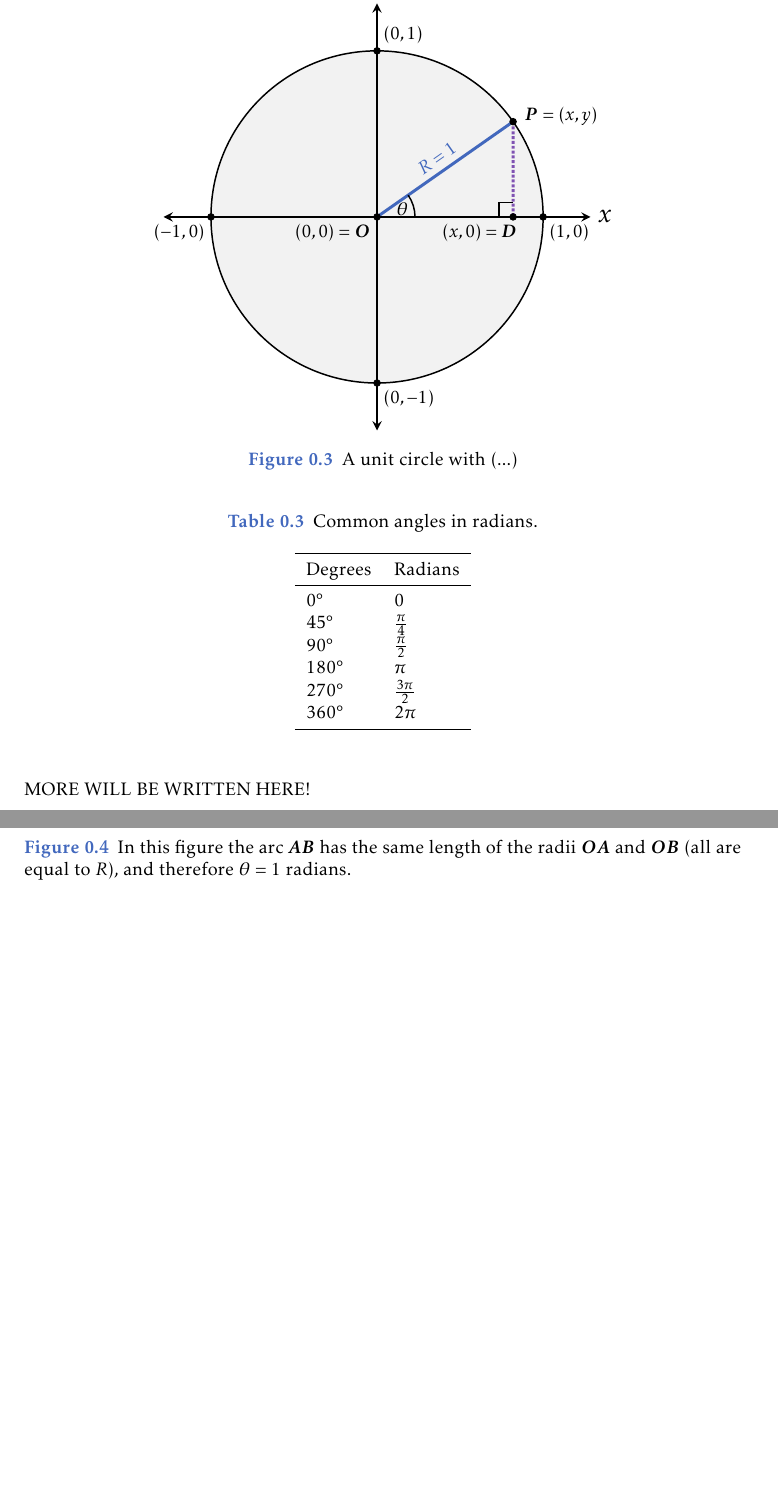
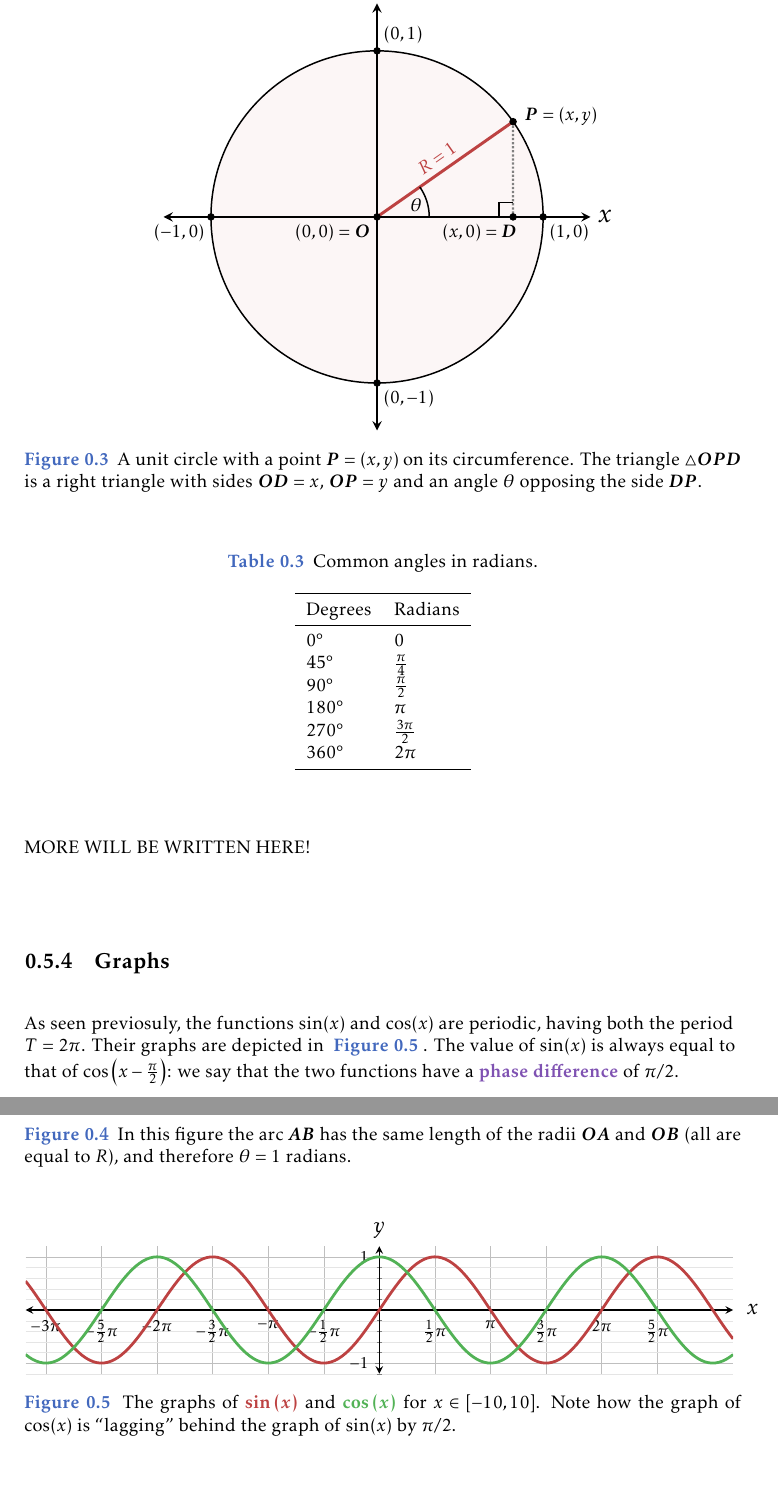
Before and after one commit to pelegs/maths_book, a LaTeX thesis (bookmain.tex, which reads chapters/intro/trigonomentry.tex): two parts of pages 33 and 34 of 44 before the commit and two parts of pages 33 and 34 of 45 after it, joined at a grey line, cut so that both start at the same text, the shorter picture padded with empty space. The pictures show the PDF file bookmain.pdf that the author committed with the source.

Commit message:
Intro: pushing to finish trigonometry

```diff
--- a/chapters/intro/trigonomentry.tex
+++ b/chapters/intro/trigonomentry.tex
@@ -160,12 +160,13 @@ How much is a radian in degrees? The full circumference of any circle with radiu
 		\pgfmathsetmacro{\th}{35}
 		\coordinate (D) at ({\un*cos(\th)},0);
 
-		\draw[thick, fill=black!5] (A) circle (\un);
+		\def\xcol{xred}
+		\draw[thick, fill=\xcol!5] (A) circle (\un);
 		\draw[vector, <->] (-\ax,0) -- (\ax,0) node [right] {\Large$x$};
 		\draw[vector, <->] (0,-\ax) -- (0,\ax) node [above] {\Large$y$};
-		\draw[ultra thick, xblue, rotate=\th] (A) -- node [midway, above, rotate=\th] {$R=1$} (\un,0) node (B) {};
-		\draw[ultra thick, densely dotted, xpurple] (B.center) -- ({\un*cos(\th)},0);
-		\draw[thick] ($(A)+(0.8,0)$) arc (0:\th:0.8) node [midway, xshift=-2mm, yshift=-2pt] {$\theta$};
+		\draw[ultra thick, \xcol, rotate=\th] (A) -- node [midway, above, rotate=\th] {$R=1$} (\un,0) node (B) {};
+		\draw[very thick, densely dotted, black!50] (B.center) -- ({\un*cos(\th)},0);
+		\draw[thick] ($(A)+(1.1,0)$) arc (0:\th:1.1) node [midway, xshift=-2mm, yshift=-2pt] {$\theta$};
 		\draw[thick] ($(D)+(0,0.3)$) -- ++(-0.3,0) -- ++(0,-0.3);
 
 		\filldraw (A) circle (2pt) node[below left] {$(0,0)=\bm{O}$};
@@ -176,7 +177,7 @@ How much is a radian in degrees? The full circumference of any circle with radiu
 		\filldraw (D) circle (2pt) node[below, anchor=north east, xshift=2mm] {$(x,0)=\bm{D}$};
 		\filldraw (B) circle (2pt) node[right, xshift=1mm, yshift=1mm] {$\bm{P}=(x,y)$};
 	\end{tikzpicture}
-	\caption{A unit circle with (...)}
+	\caption{A unit circle with a point $\bm{P}=(x,y)$ on its circumference. The triangle $\triangle \bm{OPD}$ is a right triangle with sides $\bm{OD}=x$, $\bm{OP}=y$ and an angle $\theta$ opposing the side $\bm{DP}$.}
 	\label{fig:unit_circle}
 \end{figure}
 
@@ -219,5 +220,29 @@ How much is a radian in degrees? The full circumference of any circle with radiu
 
 MORE WILL BE WRITTEN HERE!
 
+\subsection{Graphs}
+As seen previosuly, the functions $\sin(x)$ and $\cos(x)$ are periodic, having both the period $T=2\pi$. Their graphs are depicted in \figref{sin and cos graphs}. The value of $\sin(x)$ is always equal to that of $\cos\left(x-\frac{\pi}{2}\right)$: we say that the two functions have a \emph{phase difference} of $\pi/2$.
+
+\begin{figure}[H]
+	\centering
+	\begin{tikzpicture}
+		\begin{axis}[
+				graph2d,
+				width=15cm, height=4cm,
+				xmin=-10, xmax=10,
+				ymin=-1.2, ymax=1.2,
+				xtick={-9.425,-7.854,...,9.425,10.996},
+				xticklabels={$-3\pi$, $-\frac{5}{2}\pi$, $-2\pi$, $-\frac{3}{2}\pi$, $-\pi$, $-\frac{1}{2}\pi$, , $\frac{1}{2}\pi$, $\pi$, $\frac{3}{2}\pi$, $2\pi$, $\frac{5}{2}\pi$, $3\pi$},
+				domain=-10:10,
+			]
+			\addplot[function, xred] {sin(\x*180/pi)};
+			\addplot[function, xgreen] {cos(\x*180/pi)};
+		\end{axis}
+	\end{tikzpicture}
+	\caption{The graphs of \textcolor{xred}{\bm{$\sin(x)$}} and \textcolor{xgreen}{\bm{$\cos(x)$}} for $x\in[-10,10]$. Note how the graph of $\cos(x)$ is ``lagging'' behind the graph of $\sin(x)$ by $\pi/2$.}
+	\label{fig:sin and cos graphs}
+\end{figure}
+
+\subsection{Identities}
 \Blindtext
 
```
Also changed, not shown: bookmain.pdf, chapters/intro/trigonomentry.tex (1 more changed lines), 4 other files.
